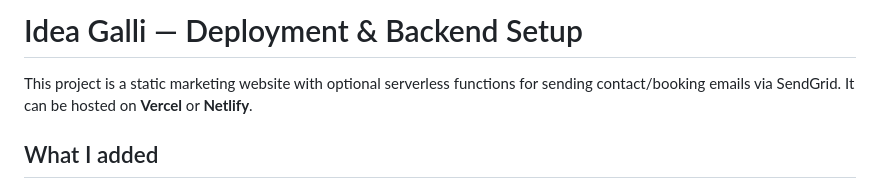
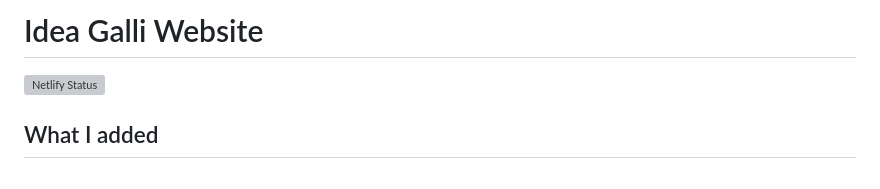
Before and after one commit to SAKTHI-KL/IdeaGalli, a Markdown page: README.md, the part around the change. GitHub-like rendering; grey boxes are pictures that could not be loaded.

```diff
--- a/README.md
+++ b/README.md
@@ -1,6 +1,7 @@
-# Idea Galli — Deployment & Backend Setup
+# Idea Galli Website
 
-This project is a static marketing website with optional serverless functions for sending contact/booking emails via SendGrid. It can be hosted on **Vercel** or **Netlify**.
+[![Netlify Status](https://api.netlify.com/api/v1/badges/2a8f156c-afe4-47a1-b3da-65b947d6e48b/deploy-status)](https://app.netlify.com/projects/ideagalli/deploys)
+
 
 ## What I added
 - Serverless functions:
```
